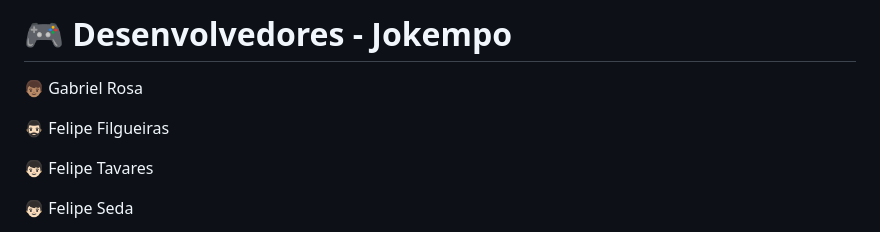
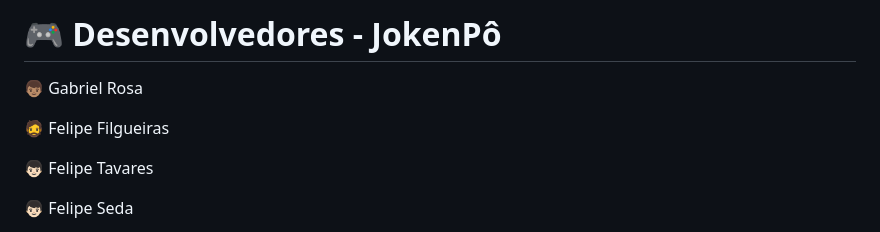
Before and after one commit to felipe-tno/JokenP-_Online, a Markdown page: README.md, the part around the change. Drawn GitHub-style.

```diff
--- a/README.md
+++ b/README.md
@@ -1,8 +1,8 @@
-# 🎮 Desenvolvedores - Jokempo
+# 🎮 Desenvolvedores - JokenPô
 
 👦🏽 Gabriel Rosa
 
-🧔🏻‍♂️ Felipe Filgueiras
+🧔 Felipe Filgueiras
 
 👦🏻 Felipe Tavares
 
```
